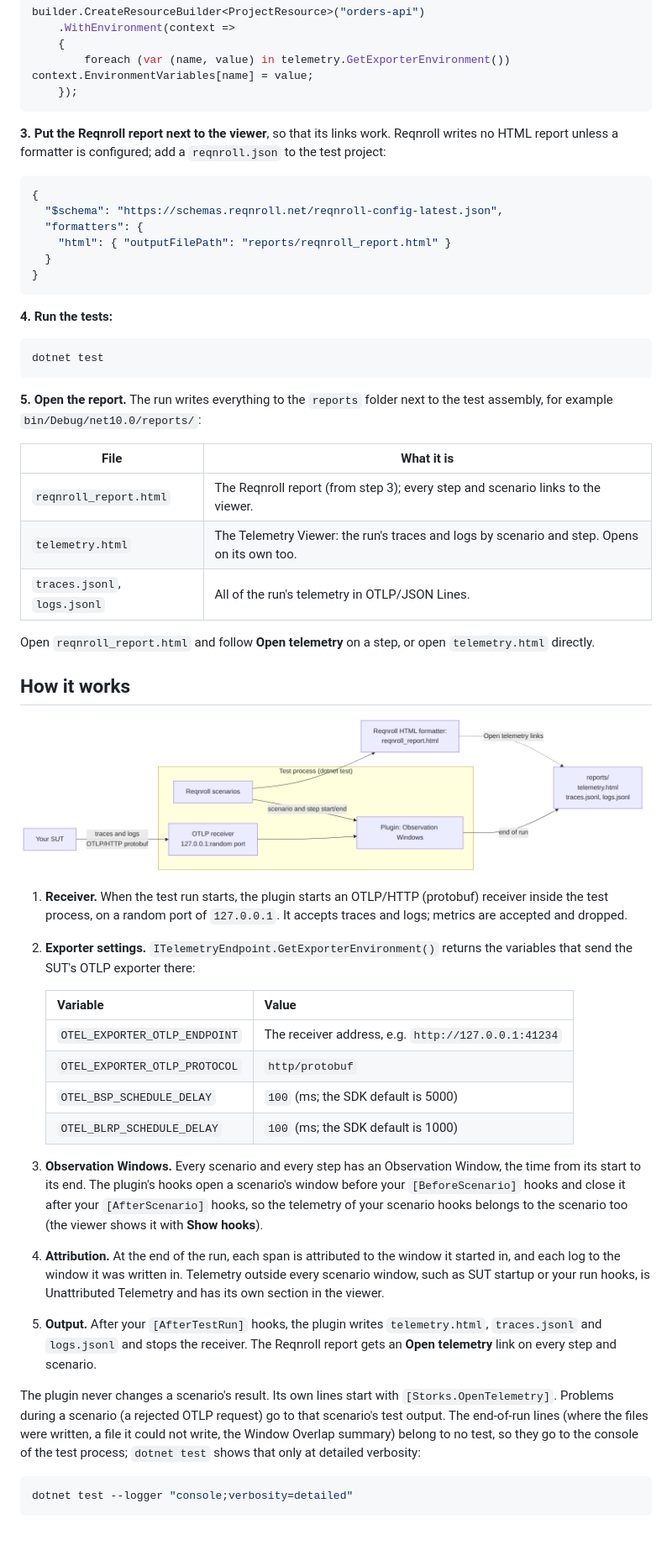
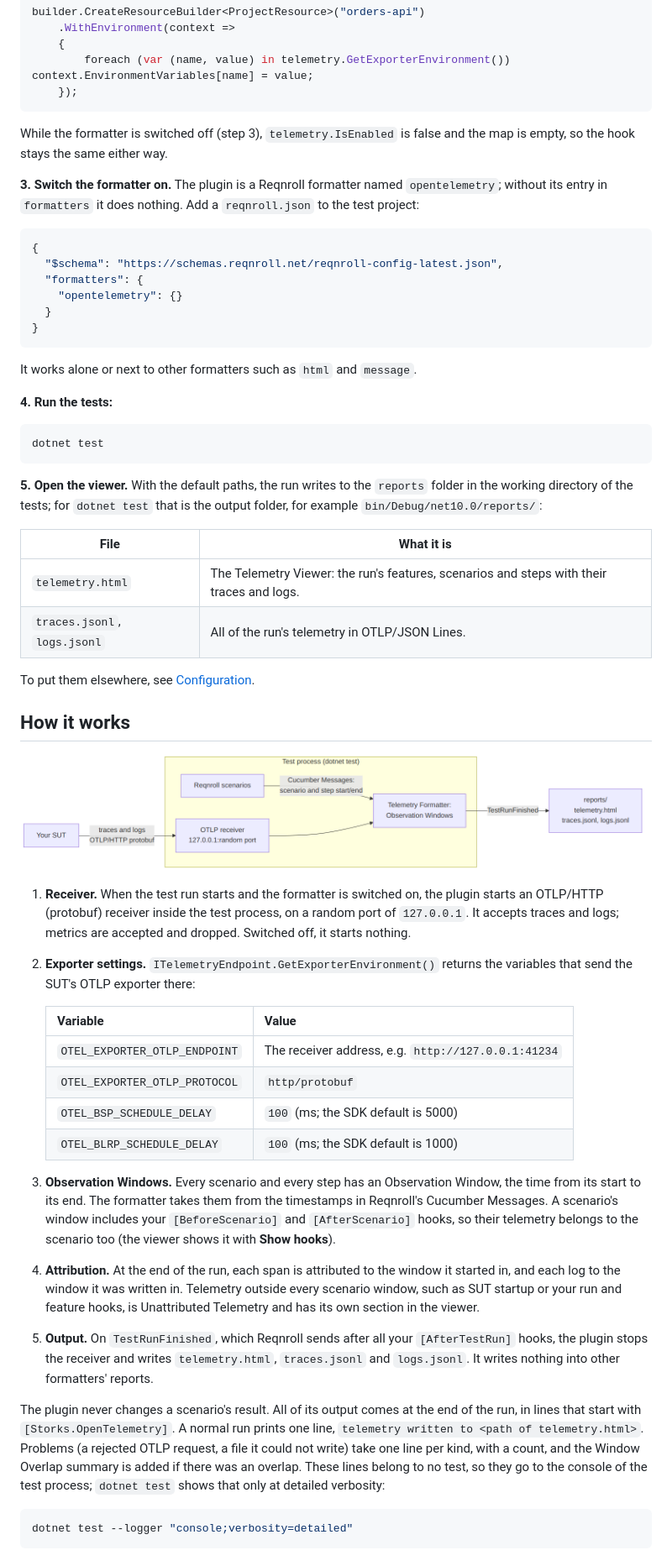
Before and after one commit to siavol/storks-opentelemetry-reqnroll, a Markdown page: README.md, the part around one of its changes. Shown at 84% size. GitHub-like rendering; pictures changed too: docs/images/how-it-works.png; blank space fills up the shorter version.

````diff
--- a/README.md
+++ b/README.md
@@ -62,16 +62,20 @@ builder.CreateResourceBuilder<ProjectResource>("orders-api")
     });
 ```
 
-**3. Put the Reqnroll report next to the viewer**, so that its links work. Reqnroll writes no HTML report unless a formatter is configured; add a `reqnroll.json` to the test project:
+While the formatter is switched off (step 3), `telemetry.IsEnabled` is false and the map is empty, so the hook stays the same either way.
+
+**3. Switch the formatter on.** The plugin is a Reqnroll formatter named `opentelemetry`; without its entry in `formatters` it does nothing. Add a `reqnroll.json` to the test project:
 
 ```json
 {
   "$schema": "https://schemas.reqnroll.net/reqnroll-config-latest.json",
   "formatters": {
-    "html": { "outputFilePath": "reports/reqnroll_report.html" }
+    "opentelemetry": {}
   }
 }
 ```
+
+It works alone or next to other formatters such as `html` and `message`.
 
 **4. Run the tests:**
 
@@ -79,23 +83,22 @@ builder.CreateResourceBuilder<ProjectResource>("orders-api")
 dotnet test
 ```
 
-**5. Open the report.** The run writes everything to the `reports` folder next to the test assembly, for example `bin/Debug/net10.0/reports/`:
+**5. Open the viewer.** With the default paths, the run writes to the `reports` folder in the working directory of the tests; for `dotnet test` that is the output folder, for example `bin/Debug/net10.0/reports/`:
 
 | File | What it is |
 | --- | --- |
-| `reqnroll_report.html` | The Reqnroll report (from step 3); every step and scenario links to the viewer. |
-| `telemetry.html` | The Telemetry Viewer: the run's traces and logs by scenario and step. Opens on its own too. |
+| `telemetry.html` | The Telemetry Viewer: the run's features, scenarios and steps with their traces and logs. |
 | `traces.jsonl`, `logs.jsonl` | All of the run's telemetry in OTLP/JSON Lines. |
 
-Open `reqnroll_report.html` and follow **Open telemetry** on a step, or open `telemetry.html` directly.
+To put them elsewhere, see [Configuration](#configuration).
 
 ## How it works
 
 <!-- Generated from docs/images/how-it-works.mmd. A PNG, because nuget.org renders no Mermaid. Regenerate:
      npx -p @mermaid-js/mermaid-cli@11.4.2 mmdc -i docs/images/how-it-works.mmd -o docs/images/how-it-works.png -s 2 -b white -->
-![The SUT sends traces and logs over OTLP/HTTP to the plugin's receiver inside the test process; the plugin takes scenario and step start and end from the Reqnroll scenarios and, at the end of the run, writes telemetry.html, traces.jsonl and logs.jsonl to the reports folder, where the Open telemetry links of reqnroll_report.html lead](https://raw.githubusercontent.com/siavol/storks-opentelemetry-reqnroll/main/docs/images/how-it-works.png)
+![The SUT sends traces and logs over OTLP/HTTP to the plugin's receiver inside the test process; the formatter takes scenario and step start and end from Reqnroll's Cucumber Messages and, at the end of the run, writes telemetry.html, traces.jsonl and logs.jsonl](https://raw.githubusercontent.com/siavol/storks-opentelemetry-reqnroll/main/docs/images/how-it-works.png)
 
-1. **Receiver.** When the test run starts, the plugin starts an OTLP/HTTP (protobuf) receiver inside the test process, on a random port of `127.0.0.1`. It accepts traces and logs; metrics are accepted and dropped.
+1. **Receiver.** When the test run starts and the formatter is switched on, the plugin starts an OTLP/HTTP (protobuf) receiver inside the test process, on a random port of `127.0.0.1`. It accepts traces and logs; metrics are accepted and dropped. Switched off, it starts nothing.
 2. **Exporter settings.** `ITelemetryEndpoint.GetExporterEnvironment()` returns the variables that send the SUT's OTLP exporter there:
 
    | Variable | Value |
@@ -105,11 +108,11 @@ Open `reqnroll_report.html` and follow **Open telemetry** on a step, or open `te
    | `OTEL_BSP_SCHEDULE_DELAY` | `100` (ms; the SDK default is 5000) |
    | `OTEL_BLRP_SCHEDULE_DELAY` | `100` (ms; the SDK default is 1000) |
 
-3. **Observation Windows.** Every scenario and every step has an Observation Window, the time from its start to its end. The plugin's hooks open a scenario's window before your `[BeforeScenario]` hooks and close it after your `[AfterScenario]` hooks, so the telemetry of your scenario hooks belongs to the scenario too (the viewer shows it with **Show hooks**).
-4. **Attribution.** At the end of the run, each span is attributed to the window it started in, and each log to the window it was written in. Telemetry outside every scenario window, such as SUT startup or your run hooks, is Unattributed Telemetry and has its own section in the viewer.
-5. **Output.** After your `[AfterTestRun]` hooks, the plugin writes `telemetry.html`, `traces.jsonl` and `logs.jsonl` and stops the receiver. The Reqnroll report gets an **Open telemetry** link on every step and scenario.
+3. **Observation Windows.** Every scenario and every step has an Observation Window, the time from its start to its end. The formatter takes them from the timestamps in Reqnroll's Cucumber Messages. A scenario's window includes your `[BeforeScenario]` and `[AfterScenario]` hooks, so their telemetry belongs to the scenario too (the viewer shows it with **Show hooks**).
+4. **Attribution.** At the end of the run, each span is attributed to the window it started in, and each log to the window it was written in. Telemetry outside every scenario window, such as SUT startup or your run and feature hooks, is Unattributed Telemetry and has its own section in the viewer.
+5. **Output.** On `TestRunFinished`, which Reqnroll sends after all your `[AfterTestRun]` hooks, the plugin stops the receiver and writes `telemetry.html`, `traces.jsonl` and `logs.jsonl`. It writes nothing into other formatters' reports.
 
-The plugin never changes a scenario's result. Its own lines start with `[Storks.OpenTelemetry]`. Problems during a scenario (a rejected OTLP request) go to that scenario's test output. The end-of-run lines (where the files were written, a file it could not write, the Window Overlap summary) belong to no test, so they go to the console of the test process; `dotnet test` shows that only at detailed verbosity:
+The plugin never changes a scenario's result. All of its output comes at the end of the run, in lines that start with `[Storks.OpenTelemetry]`. A normal run prints one line, `telemetry written to <path of telemetry.html>`. Problems (a rejected OTLP request, a file it could not write) take one line per kind, with a count, and the Window Overlap summary is added if there was an overlap. These lines belong to no test, so they go to the console of the test process; `dotnet test` shows that only at detailed verbosity:
 
 ```sh
 dotnet test --logger "console;verbosity=detailed"
````
Also changed, not shown: other parts of README.md (+33 -11 lines), 2 other files.
